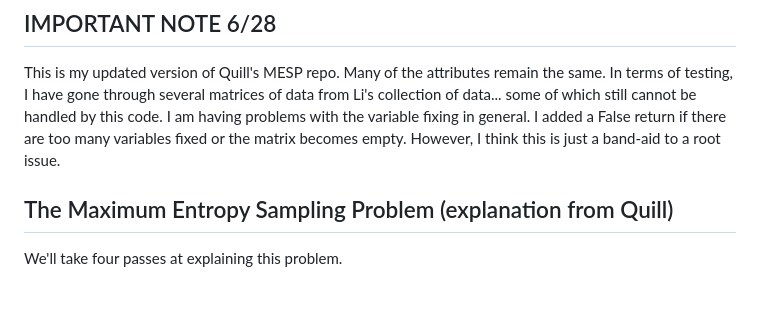
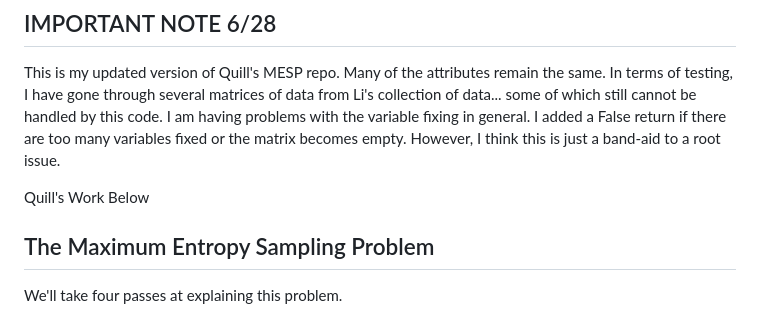
Before and after one commit to ecwrig4/MESP2024, a Markdown page: README.md, the part around the change. Drawn GitHub-style; blank space fills up the shorter version.

```diff
--- a/README.md
+++ b/README.md
@@ -12,8 +12,8 @@ This is my updated version of Quill's MESP repo.  Many of the attributes remain
 In terms of testing, I have gone through several matrices of data from Li's collection of data... some of which still cannot be handled by this code.
 I am having problems with the variable fixing in general.  I added a False return if there are too many variables fixed or the matrix becomes empty.  However, I think this is just a band-aid to a root issue.
 
-
-## The Maximum Entropy Sampling Problem (explanation from Quill)
+Quill's Work Below
+## The Maximum Entropy Sampling Problem
 We'll take four passes at explaining this problem.
 
 **Intuitively,** the MESP aims to select some (prespecified) subset of random observations from a set of candidate observations to maximize the information obtained. *Usually,* in practice, we are looking to select a small subset from a large candidate set.
```
